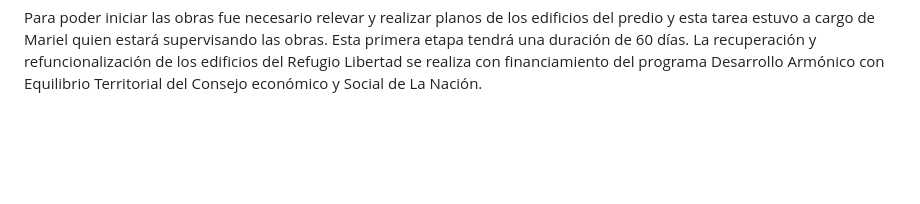
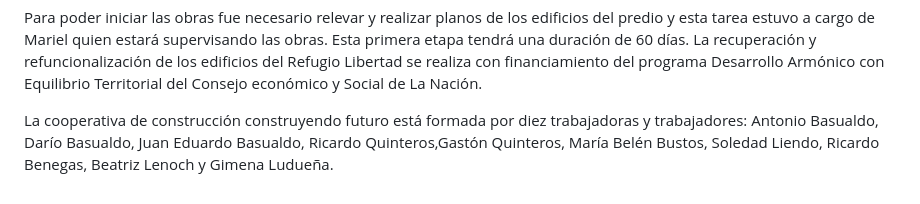
Before and after one commit to webrefugiolibertad/webrefugiolibertad.github.io, a Markdown page: src/posts/2023-06-05-comenzaron-obras-renovacion.md, the part around the change. Drawn GitHub-style; blank space fills up the shorter version.

Commit message:
add integrante coop

```diff
--- a/src/posts/2023-06-05-comenzaron-obras-renovacion.md
+++ b/src/posts/2023-06-05-comenzaron-obras-renovacion.md
@@ -48,3 +48,5 @@ Hoy es el día de inicio, la primera jornada de trabajo de este gran recorrido q
 ![](/assets/images/2023-06-05-comenzaron-obras-renovacion/Secuencia_02.00_06_35_11.Imagen_fija002.jpg)
 
 Para poder iniciar las obras fue necesario relevar y realizar planos de los edificios del predio y esta tarea estuvo a cargo de Mariel quien estará supervisando  las obras. Esta primera etapa tendrá una duración de 60 días. La recuperación y refuncionalización de los edificios del Refugio Libertad se realiza con financiamiento del programa Desarrollo Armónico con Equilibrio Territorial del Consejo económico y Social de La Nación.
+
+La cooperativa de construcción construyendo futuro está formada por diez trabajadoras y trabajadores: Antonio Basualdo, Darío Basualdo, Juan Eduardo Basualdo, Ricardo Quinteros,Gastón Quinteros, María Belén Bustos, Soledad Liendo, Ricardo Benegas, Beatriz Lenoch y Gimena Ludueña.
```
